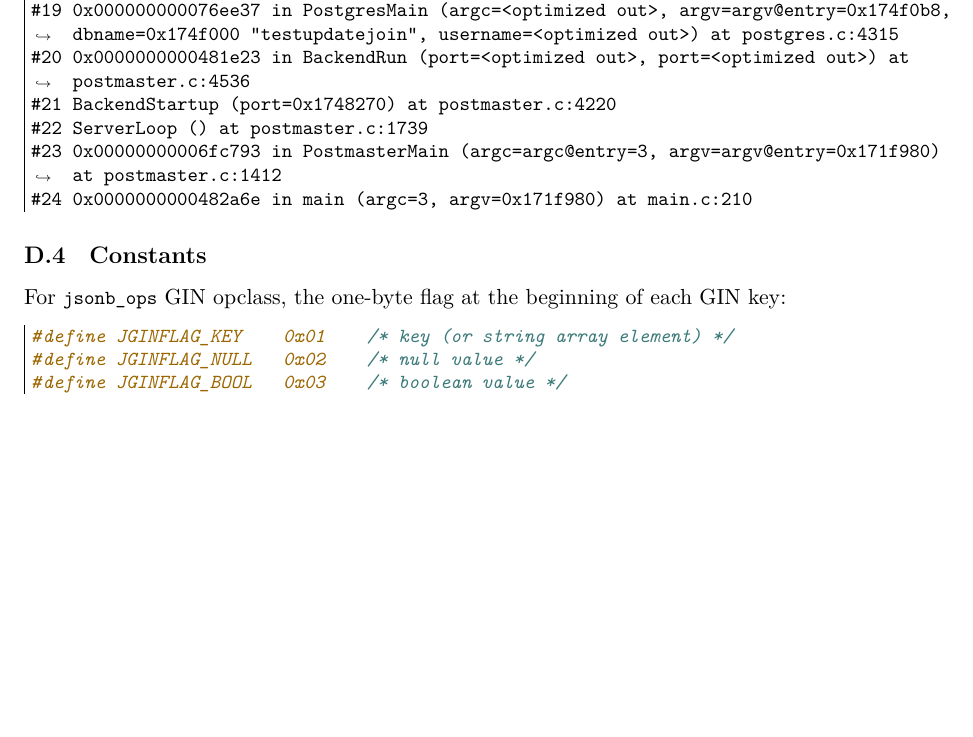
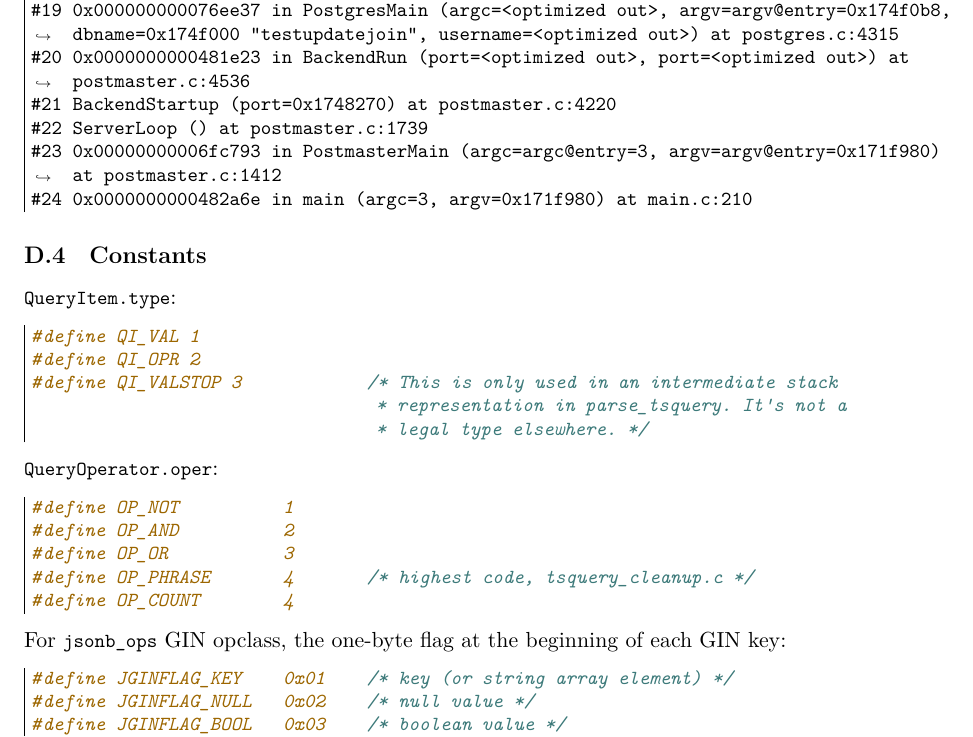
Before and after one commit to jaki/ysql-gin-doc, a LaTeX document (gin.tex, which reads src/constants.tex): part of page 24 of 24 before the commit and part of page 24 of 25 after it, cut so that both start at the same text, the shorter picture padded with empty space. Compiled offline with XeLaTeX; a LaTeX package or settings file that is missing is left out.

Commit message:
feat: add some tsquery constants

```diff
--- a/src/constants.tex
+++ b/src/constants.tex
@@ -1,3 +1,23 @@
+\cinline{QueryItem.type}:
+
+\begin{ccode}
+#define QI_VAL 1
+#define QI_OPR 2
+#define QI_VALSTOP 3            /* This is only used in an intermediate stack
+                                 * representation in parse_tsquery. It's not a
+                                 * legal type elsewhere. */
+\end{ccode}
+
+\cinline{QueryOperator.oper}:
+
+\begin{ccode}
+#define OP_NOT          1
+#define OP_AND          2
+#define OP_OR           3
+#define OP_PHRASE       4       /* highest code, tsquery_cleanup.c */
+#define OP_COUNT        4
+\end{ccode}
+
 For \sqlinline{jsonb_ops} GIN opclass, the one-byte flag at the beginning of
 each GIN key:
 
```
